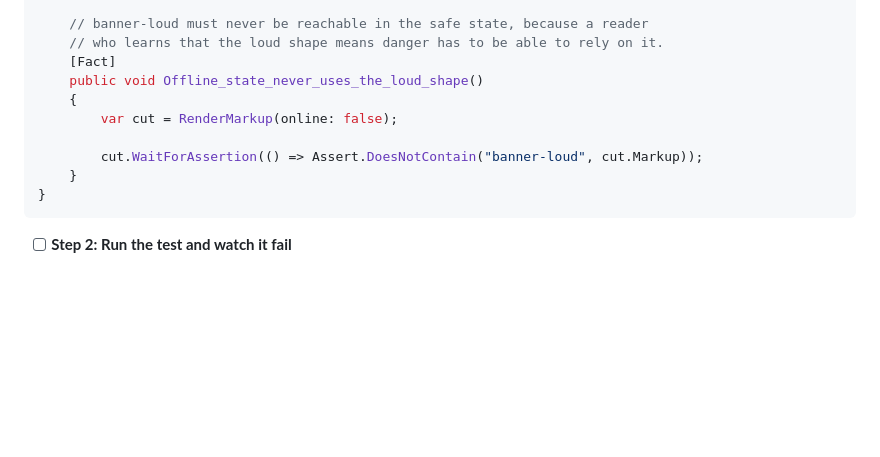
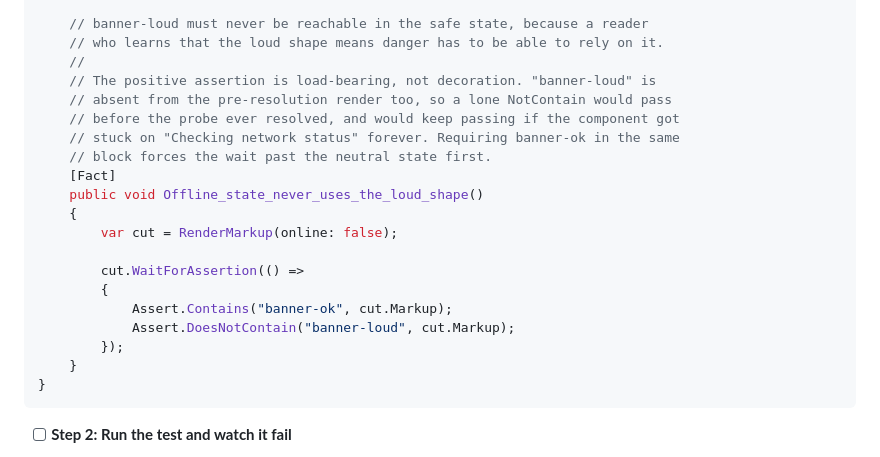
Before and after one commit to PeteSparrowBTC/slip39-backup, a Markdown page: docs/plans/2026-08-09-restyle-from-dice-to-seed.md, the part around the change. Rendered like a GitHub page; blank space fills up the shorter version.

Commit message:
Plan: fix the vacuous assertion in Task 2's third test
banner-loud is absent from the pre-resolution render too, so a lone
NotContain passed before the probe resolved and would have kept passing if
the component hung on 'Checking network status' forever. The positive
assertion forces the wait past the neutral state.

*Collaboration by Claude*

````diff
--- a/docs/plans/2026-08-09-restyle-from-dice-to-seed.md
+++ b/docs/plans/2026-08-09-restyle-from-dice-to-seed.md
@@ -632,12 +632,22 @@ public class ConnectivityBannerTests : TestContext
 
     // banner-loud must never be reachable in the safe state, because a reader
     // who learns that the loud shape means danger has to be able to rely on it.
+    //
+    // The positive assertion is load-bearing, not decoration. "banner-loud" is
+    // absent from the pre-resolution render too, so a lone NotContain would pass
+    // before the probe ever resolved, and would keep passing if the component got
+    // stuck on "Checking network status" forever. Requiring banner-ok in the same
+    // block forces the wait past the neutral state first.
     [Fact]
     public void Offline_state_never_uses_the_loud_shape()
     {
         var cut = RenderMarkup(online: false);
 
-        cut.WaitForAssertion(() => Assert.DoesNotContain("banner-loud", cut.Markup));
+        cut.WaitForAssertion(() =>
+        {
+            Assert.Contains("banner-ok", cut.Markup);
+            Assert.DoesNotContain("banner-loud", cut.Markup);
+        });
     }
 }
 ```
````
